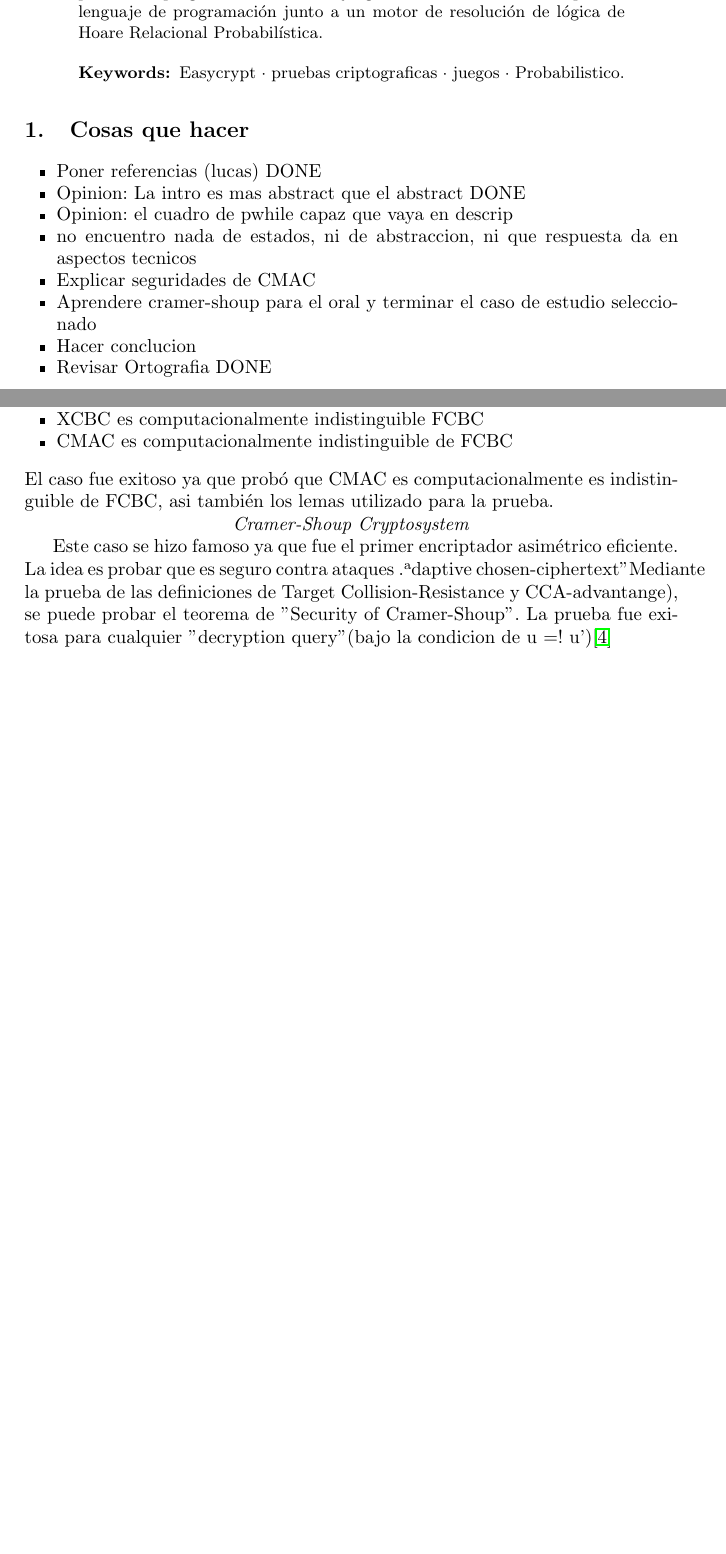
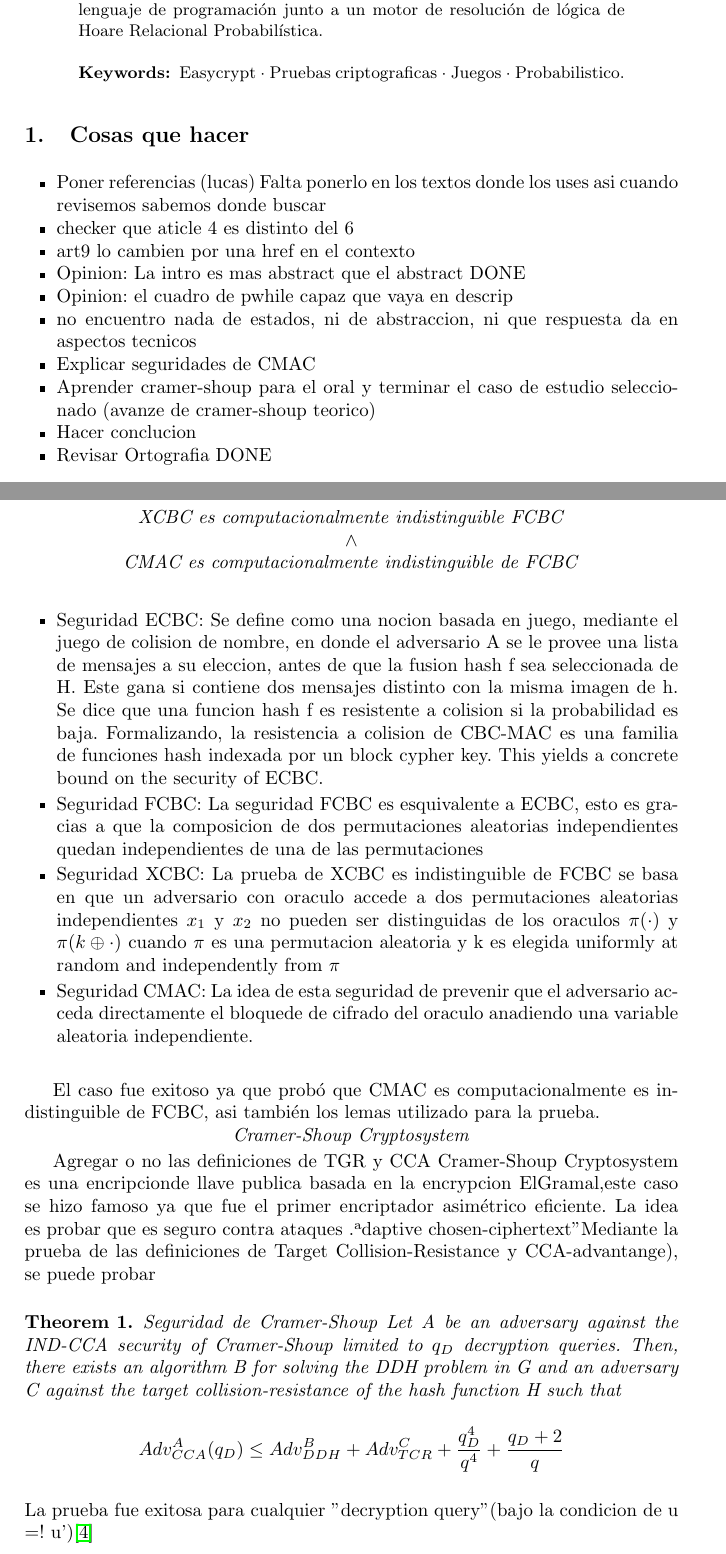
Before and after one commit to Haizet/is2019, a LaTeX paper (typeinst.tex): two parts of pages 1 and 6 of 7, joined at a grey line, cut so that both start at the same text, the shorter picture padded with empty space. Compiled offline with pdfLaTeX.

Commit message:
terminado Cmac y mejorado CS

```diff
--- a/typeinst.tex
+++ b/typeinst.tex
@@ -77,20 +77,22 @@ Vanetta Mariano
 
 
 \begin{abstract}
-\href{https://www.easycrypt.info/trac/}{EasyCrypt} es un conjunto de herramientas para razonar sobre las propiedades reales de los cálculos probabilísticos con código contradictorio. Su aplicación principal es la construcción y verificación de pruebas criptográficas basadas en juegos.
+\href{https://github.com/EasyCrypt/easycrypt}{EasyCrypt} es un conjunto de herramientas para razonar sobre las propiedades reales de los cálculos probabilísticos con código contradictorio. Su aplicación principal es la construcción y verificación de pruebas criptográficas basadas en juegos.
 Es un marco formado por un lenguaje de programación junto a un motor de resolución de lógica de Hoare Relacional Probabilística.
-\keywords{Easycrypt  \and pruebas criptograficas \and juegos  \and Probabilistico.}
+\keywords{Easycrypt  \and Pruebas criptograficas \and Juegos  \and Probabilistico.}
 \end{abstract}
 
 \section{Cosas que hacer}
 
 \begin{itemize}
-	\item Poner referencias (lucas) DONE
+	\item Poner referencias (lucas) Falta ponerlo en los textos donde los uses asi cuando revisemos sabemos donde buscar
+	\item checker que aticle 4 es distinto del 6
+	\item art9 lo cambien por una href en el contexto
 	\item Opinion: La intro es mas abstract que el abstract DONE
 	\item Opinion: el cuadro de pwhile capaz que vaya en descrip
 	\item no encuentro nada de estados, ni de abstraccion, ni que respuesta da en aspectos tecnicos
 	\item Explicar seguridades de CMAC
-	\item Aprendere cramer-shoup para el oral y terminar el caso de estudio seleccionado
+	\item Aprender cramer-shoup para el oral y terminar el caso de estudio seleccionado (avanze de cramer-shoup teorico)
 	\item Hacer conclucion
 	\item Revisar Ortografia DONE
 \end{itemize}
@@ -277,16 +274,29 @@ Para realizar esta prueba se necesita probar que:
+\centerline{\emph{XCBC es computacionalmente indistinguible FCBC}}
+\centerline{$\land$}
+\centerline{\emph{CMAC es computacionalmente indistinguible de FCBC}}
 \begin{itemize}
-	\item ECBC es una MAC segura
-	\item FCBC es perfectamente indistinguible de ECBC
-	\item XCBC es computacionalmente indistinguible FCBC
-	\item CMAC es computacionalmente indistinguible de FCBC
+	\item Seguridad ECBC: Se define como una nocion basada en juego, mediante el juego de colision de nombre, en donde el adversario A se le provee una lista de mensajes a su eleccion, antes de que la fusion hash f sea seleccionada de H. Este gana si contiene dos mensajes distinto con la misma imagen de h. Se dice que una funcion hash f es resistente a colision si la probabilidad es baja. Formalizando, la resistencia a colision de CBC-MAC es una familia de funciones hash indexada por un block cypher key. This yields a concrete bound on the security of ECBC.
+	\item Seguridad FCBC: La seguridad FCBC es esquivalente a ECBC, esto es gracias a que la composicion de dos permutaciones aleatorias independientes quedan independientes de una de las permutaciones
+	\item Seguridad XCBC: La prueba de XCBC es indistinguible de FCBC se basa en que un adversario con oraculo accede a dos permutaciones aleatorias independientes $x_1$ y $x_2$ no pueden ser distinguidas de los oraculos $\pi (\cdot)$ y $\pi (k \oplus \cdot)$ cuando $\pi$ es una permutacion aleatoria y k es elegida uniformly at
+random and independently from $\pi$
+	\item Seguridad CMAC: La idea de esta seguridad de prevenir que el adversario acceda directamente el bloquede de cifrado del oraculo anadiendo una variable aleatoria independiente.
 \end{itemize}
+
+
 El caso fue exitoso ya que probó que CMAC es computacionalmente es indistinguible de FCBC, asi también los lemas utilizado para la prueba.
 
 
 \centerline{\emph{Cramer-Shoup Cryptosystem}}
-
-Este caso se hizo famoso ya que fue el primer encriptador asimétrico eficiente. La idea es probar que es seguro contra ataques "adaptive chosen-ciphertext"
-Mediante la prueba de las definiciones de Target Collision-Resistance y CCA-advantange), se puede probar el teorema de "Security of Cramer-Shoup".
+Agregar o no las definiciones de TGR y CCA
+Cramer-Shoup Cryptosystem es una encripcionde llave publica basada en la encrypcion ElGramal,este caso se hizo famoso ya que fue el primer encriptador asimétrico eficiente. La idea es probar que es seguro contra ataques "adaptive chosen-ciphertext"
+Mediante la prueba de las definiciones de Target Collision-Resistance y CCA-advantange), se puede probar
+\begin{theorem}{Seguridad de Cramer-Shoup}
+Let A be an adversary against the IND-CCA security
+of Cramer-Shoup limited to $q_D$ decryption queries. Then, there exists an algorithm B for solving the
+DDH problem in G and an adversary C against the target collision-resistance of the hash function H
+such that
+\[Adv_{CCA}^A(q_D) \leq Adv_{DDH}^B + Adv_{TCR}^C + \frac{q_D^4}{q^4} + \frac{q_D + 2}{q}\]
+\end{theorem}
 La prueba fue exitosa para cualquier "decryption query" (bajo la condicion de u =! u')\cite{article5}
 
 
```
Also changed, not shown: typeinst.tex (27 more changed lines).
